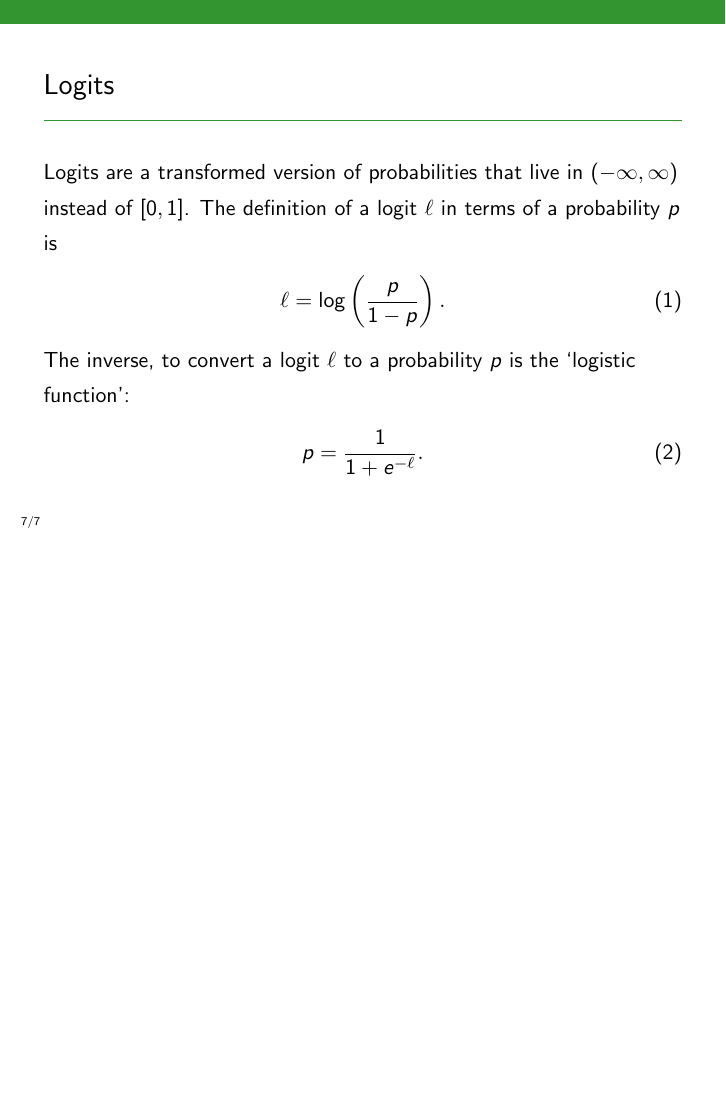
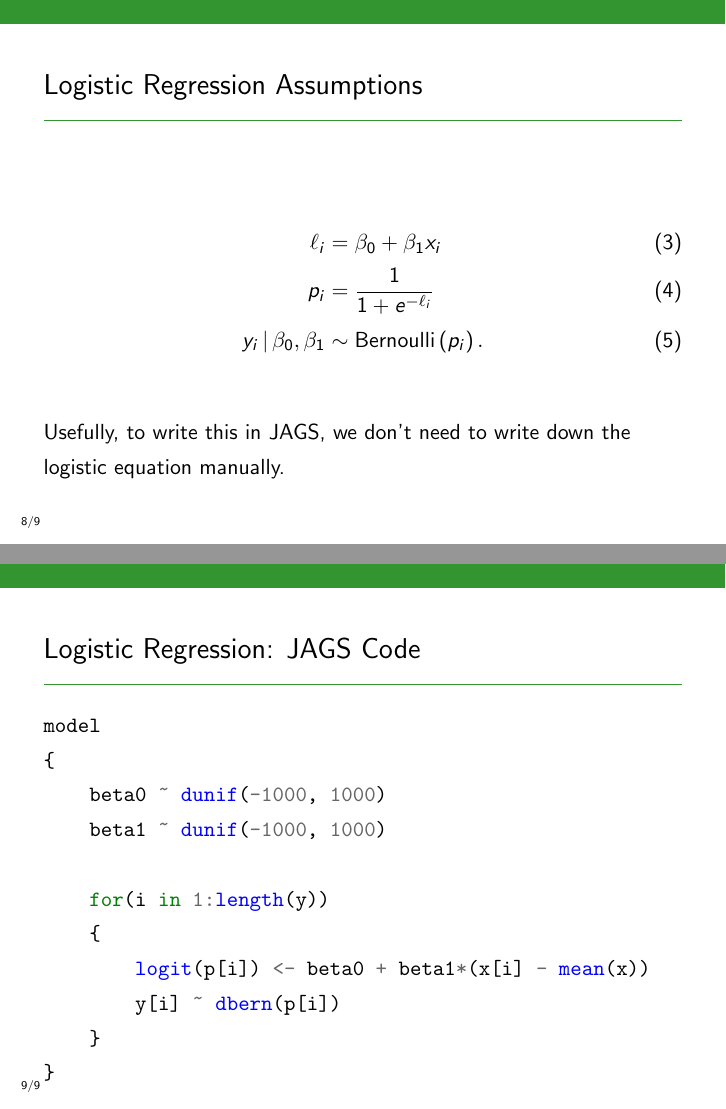
Before and after one commit to eggplantbren/STATS331, LaTeX slides (NewSlides/lecture13.tex): page 11 of 11 before the commit and pages 13 and 14 of 14 after it, the two joined at a grey line, the shorter picture padded with empty space. Compiled offline with pdfLaTeX.

Commit message:
Logistic code

```diff
--- a/NewSlides/lecture13.tex
+++ b/NewSlides/lecture13.tex
@@ -98,9 +98,45 @@ in terms of a probability $p$ is
 The inverse, to convert a logit $\ell$ to a probability $p$
 is the `logistic function':
 \begin{align}
-p &= \frac{1}{1 + e^{-\ell}}.
+p &= \frac{e^\ell}{1 + e^\ell} = \frac{1}{1 + e^{-\ell}}.
 \end{align}
 
 \end{frame}
 
+\begin{frame}
+\frametitle{Logistic Regression Assumptions}
+
+\begin{align}
+\ell_i &= \beta_0 + \beta_1 x_i \\
+p_i &= \frac{1}{1 + e^{-\ell_i}}\\
+y_i \given \beta_0, \beta_1 &\sim \textnormal{Bernoulli}\left(p_i\right).
+\end{align}
+\pause
+
+Usefully, to write this in JAGS, we don't need to write down the logistic
+equation manually.
+
+\end{frame}
+
+
+\begin{frame}[fragile]
+\frametitle{Logistic Regression: JAGS Code}
+
+\begin{minted}{r}
+model
+{
+    beta0 ~ dunif(-1000, 1000)
+    beta1 ~ dunif(-1000, 1000)
+
+    for(i in 1:length(y))
+    {
+        logit(p[i]) <- beta0 + beta1*(x[i] - mean(x))
+        y[i] ~ dbern(p[i])
+    }
+}
+\end{minted}
+
+\end{frame}
+
+
 \end{document}
```
